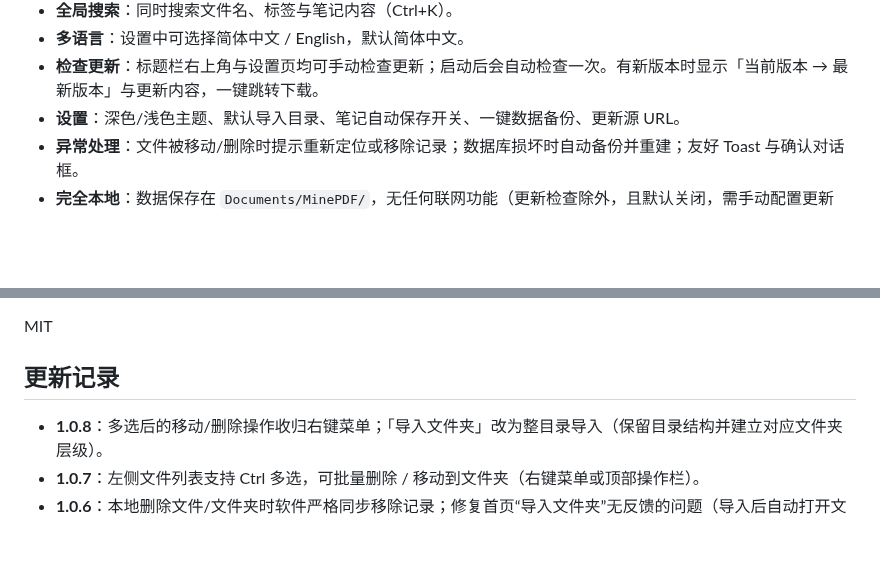
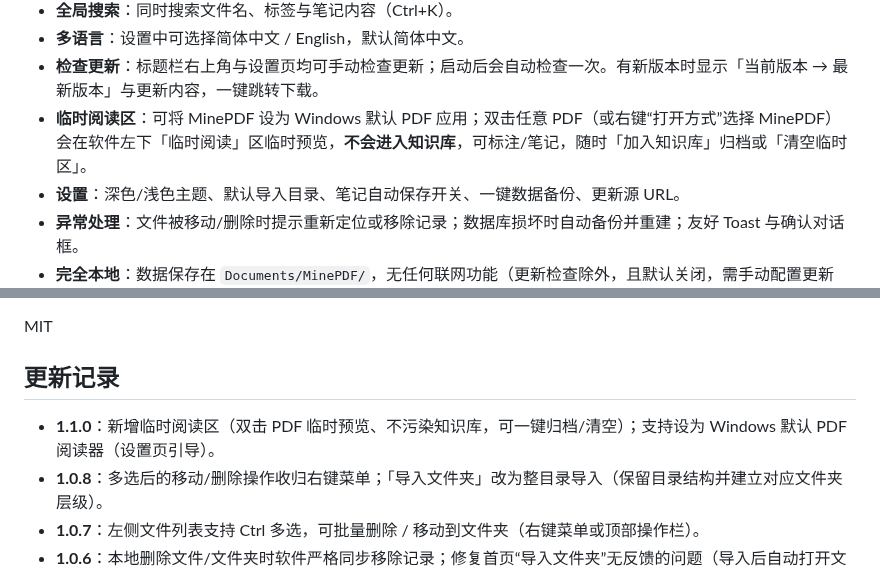
Before and after one commit to myp-super/MinePDF, a Markdown page: README.md, 2 parts joined by grey strips. Drawn GitHub-style; blank space fills up the shorter version.

```diff
--- a/README.md
+++ b/README.md
@@ -19,6 +19,7 @@
 - **全局搜索**：同时搜索文件名、标签与笔记内容（Ctrl+K）。
 - **多语言**：设置中可选择简体中文 / English，默认简体中文。
 - **检查更新**：标题栏右上角与设置页均可手动检查更新；启动后会自动检查一次。有新版本时显示「当前版本 → 最新版本」与更新内容，一键跳转下载。
+- **临时阅读区**：可将 MinePDF 设为 Windows 默认 PDF 应用；双击任意 PDF（或右键“打开方式”选择 MinePDF）会在软件左下「临时阅读」区临时预览，**不会进入知识库**，可标注/笔记，随时「加入知识库」归档或「清空临时区」。
 - **设置**：深色/浅色主题、默认导入目录、笔记自动保存开关、一键数据备份、更新源 URL。
 - **异常处理**：文件被移动/删除时提示重新定位或移除记录；数据库损坏时自动备份并重建；友好 Toast 与确认对话框。
 - **完全本地**：数据保存在 `Documents/MinePDF/`，无任何联网功能（更新检查除外，且默认关闭，需手动配置更新源）。
@@ -189,6 +190,7 @@ MIT
 
 ## 更新记录
 
+- **1.1.0**：新增临时阅读区（双击 PDF 临时预览、不污染知识库，可一键归档/清空）；支持设为 Windows 默认 PDF 阅读器（设置页引导）。
 - **1.0.8**：多选后的移动/删除操作收归右键菜单；「导入文件夹」改为整目录导入（保留目录结构并建立对应文件夹层级）。
 - **1.0.7**：左侧文件列表支持 Ctrl 多选，可批量删除 / 移动到文件夹（右键菜单或顶部操作栏）。
 - **1.0.6**：本地删除文件/文件夹时软件严格同步移除记录；修复首页“导入文件夹”无反馈的问题（导入后自动打开文档）。
```
Also changed, not shown: docs/app-screenshot.png, 14 other files.
